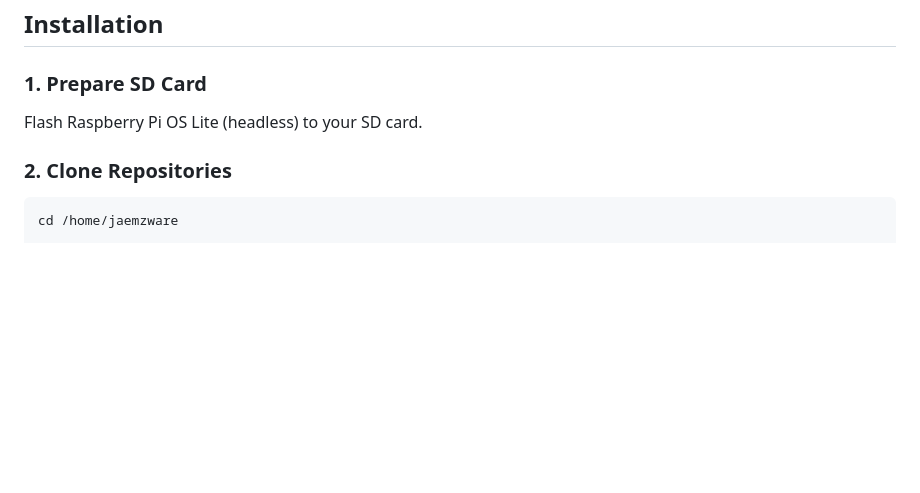
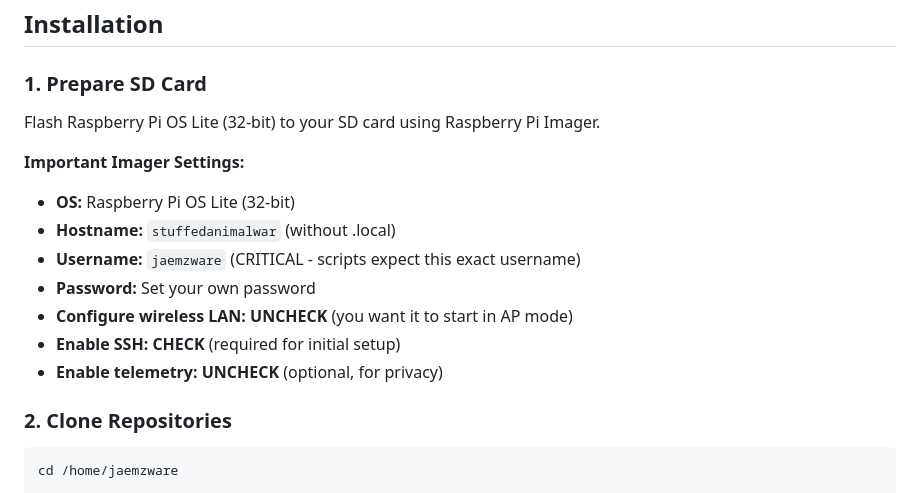
Before and after one commit to jaemzware/stuffedanimalwar, a Markdown page: pisetup/README.md, the part around the change. GitHub-like rendering; blank space fills up the shorter version.

Commit message:
raspberry pi imager instructions

```diff
--- a/pisetup/README.md
+++ b/pisetup/README.md
@@ -26,7 +26,16 @@ The Pi automatically falls back to AP mode if it can't connect to your saved WiF
 
 ### 1. Prepare SD Card
 
-Flash Raspberry Pi OS Lite (headless) to your SD card.
+Flash Raspberry Pi OS Lite (32-bit) to your SD card using Raspberry Pi Imager.
+
+**Important Imager Settings:**
+- **OS:** Raspberry Pi OS Lite (32-bit)
+- **Hostname:** `stuffedanimalwar` (without .local)
+- **Username:** `jaemzware` (CRITICAL - scripts expect this exact username)
+- **Password:** Set your own password
+- **Configure wireless LAN:** **UNCHECK** (you want it to start in AP mode)
+- **Enable SSH:** **CHECK** (required for initial setup)
+- **Enable telemetry:** **UNCHECK** (optional, for privacy)
 
 ### 2. Clone Repositories
 
```
